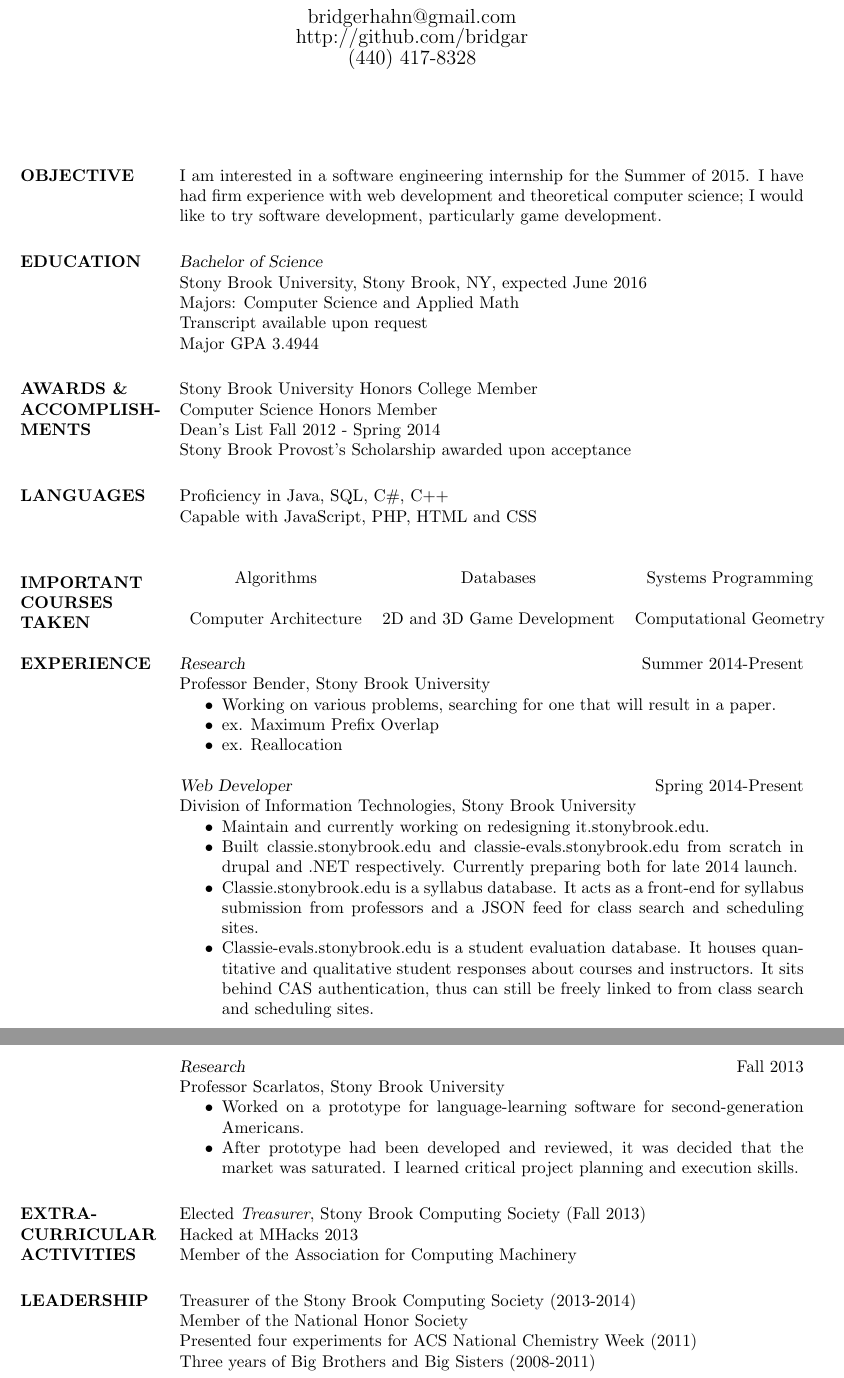
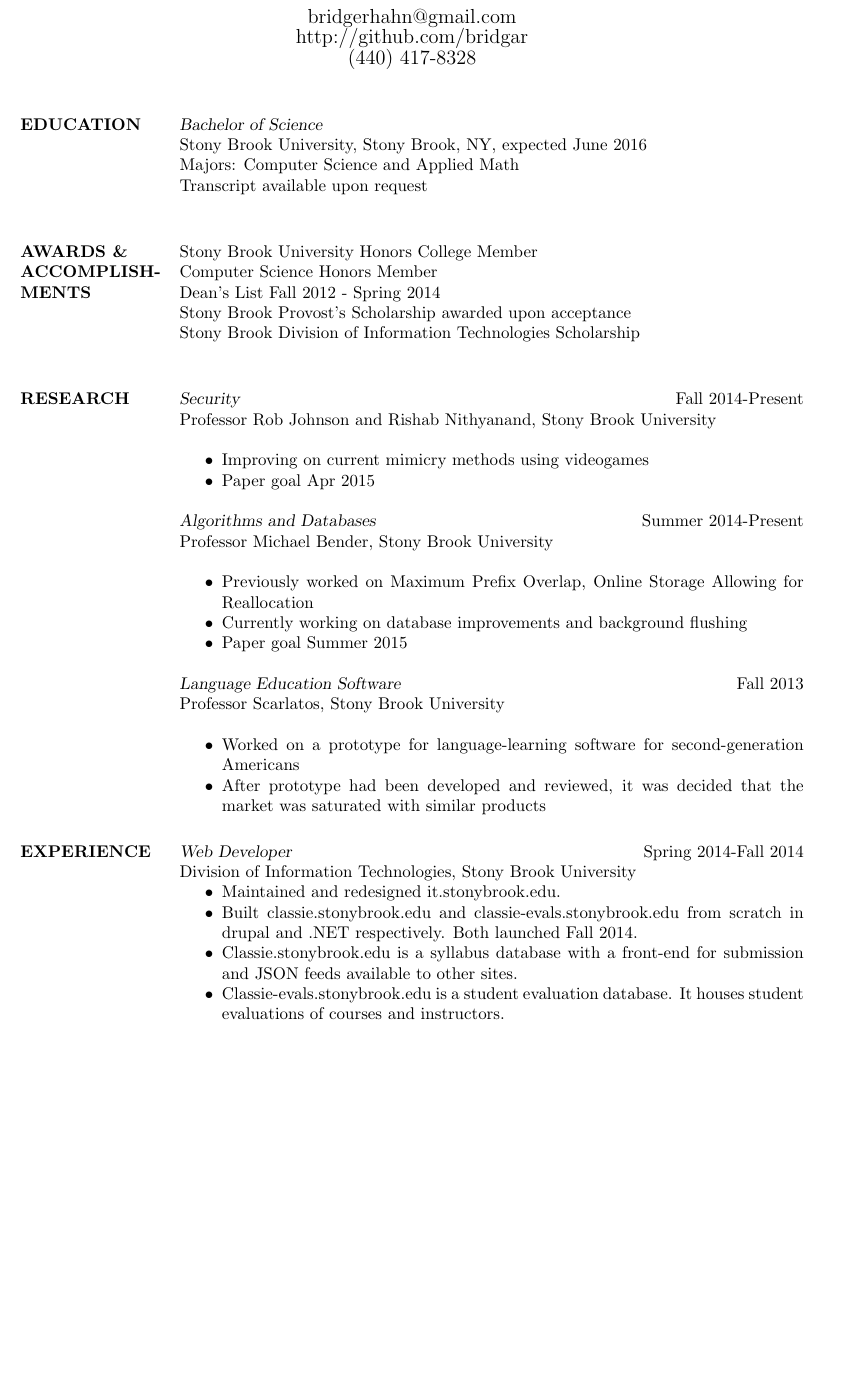
Before and after one commit to bridgar/Resume, a LaTeX CV (Resume.tex): two parts of pages 1 and 2 of 2 before the commit and part of the page after it, the two joined at a grey line, cut so that both start at the same text, the shorter picture padded with empty space. The pictures show the PDF file Resume.pdf that the author committed with the source.

Commit message:
Feb 2015

```diff
--- a/Resume.tex
+++ b/Resume.tex
@@ -19,11 +19,8 @@
 
 \begin{resume}
 
-\section{}
-\section{}
 
-
-\section{OBJECTIVE} I am interested in a software engineering internship for the Summer of 2015. I have had firm experience with web development and theoretical computer science; I would like to try software development, particularly game development.
+%\section{OBJECTIVE} I am interested in further research opportunities in Algorithms, Security, and Databases. I am also looking to collaborate with people %from as many different universities and companies as possible.
 
 
 \section{EDUCATION} {\sl Bachelor of Science} \\
@@ -34,22 +31,40 @@
                 expected June 2016 \\
                 Majors: Computer Science and Applied Math \\
                 Transcript available upon request \\
-                Major GPA 3.4944
+                %Major GPA 3.4944
 
 \section{AWARDS \& ACCOMPLISHMENTS}
                 Stony Brook University Honors College Member \\
                 Computer Science Honors Member \\
                 Dean's List Fall 2012 - Spring 2014 \\
-                Stony Brook Provost's Scholarship awarded upon acceptance
+                Stony Brook Provost's Scholarship awarded upon acceptance \\
+			  Stony Brook Division of Information Technologies Scholarship \\
 
 
-\section{LANGUAGES} Proficiency in Java, SQL, C\#, C++\\
-Capable with JavaScript, PHP, HTML and CSS \\
+%\section{LANGUAGES} Proficiency in Java, SQL, C\#, C++\\
+%Capable with JavaScript, PHP, HTML and CSS \\
 
-\section{IMPORTANT COURSES TAKEN}
-\begin{tabular}{c c c}
-Algorithms & Databases & Systems Programming \\
-&&\\
-Computer Architecture & 2D and 3D Game Development & Computational Geometry\\
-\end{tabular}
+%\section{IMPORTANT COURSES TAKEN}
+%\begin{tabular}{c c c}
+%Algorithms & Databases & Systems/Computer Architecture \\
+%&&\\
+%Honors Theory 1 and 2 & 2D and 3D Game Development & Computational Geometry\\
+%\end{tabular}
 
+\section{RESEARCH}
+			  {\sl Security} \hfill		Fall 2014-Present \\
+			  Professor Rob Johnson and Rishab Nithyanand, Stony Brook University \\
+                \begin{itemize} \itemsep -2pt
+			  \item Improving on current mimicry methods using videogames
+			  \item Paper goal Apr 2015
+			  \end{itemize}
+
+			  {\sl Algorithms and Databases} \hfill		Summer 2014-Present \\
+			  Professor Michael Bender, Stony Brook University\\
+                \begin{itemize} \itemsep -2pt
+			  \item Previously worked on Maximum Prefix Overlap, Online Storage Allowing for Reallocation
+			  \item Currently working on database improvements and background flushing
+			  \item Paper goal Summer 2015
+			  \end{itemize}
+
+			  {\sl Language Education Software} \hfill			Fall 2013 \\
@@ -56,41 +74,28 @@ Computer Architecture & 2D and 3D Game Development & Computational Geometry\\
+			  \item After prototype had been developed and reviewed, it was decided that the market was saturated with similar products
+			  \end{itemize}
 
 
 \section{EXPERIENCE}
-                {\sl Research} \hfill           Summer 2014-Present \\
-                Professor Bender, Stony Brook University
-                \begin{itemize} \itemsep -2pt
-                \item Working on various problems, searching for one that will result in a paper.
-                \item ex. Maximum Prefix Overlap
-                \item ex. Reallocation
-                \end{itemize}
-                {\sl Web Developer} \hfill    Spring 2014-Present \\
+                {\sl Web Developer} \hfill    Spring 2014-Fall 2014 \\
                 Division of Information Technologies, Stony Brook University
                 \begin{itemize} \itemsep -2pt
-                \item Maintain and currently working on redesigning it.stonybrook.edu.
-                \item Built classie.stonybrook.edu and classie-evals.stonybrook.edu from scratch in drupal and .NET respectively. Currently preparing both for late 2014 launch.
-                \item Classie.stonybrook.edu is a syllabus database. It acts as a front-end for syllabus submission from professors and a JSON feed for class search and scheduling sites.
-                \item Classie-evals.stonybrook.edu is a student evaluation database. It houses quantitative and qualitative student responses about courses and instructors. It sits behind CAS authentication, thus can still be freely linked to from class search and scheduling sites.
-\\
-\\
-                \end{itemize}
-                {\sl Research} \hfill           Fall 2013 \\
-                Professor Scarlatos, Stony Brook University
-                 \begin{itemize}  \itemsep -2pt %reduce space between items
-                 \item Worked on a prototype for language-learning software for second-generation Americans.
-                 \item After prototype had been developed and reviewed, it was decided that the market was saturated. I learned critical project planning and execution skills.
-                 \end{itemize}
+                \item Maintained and redesigned it.stonybrook.edu.
+                \item Built classie.stonybrook.edu and classie-evals.stonybrook.edu from scratch in drupal and .NET respectively. Both launched Fall 2014.
+                \item Classie.stonybrook.edu is a syllabus database with a front-end for submission and JSON feeds available to other sites.
+                \item Classie-evals.stonybrook.edu is a student evaluation database. It houses student evaluations of courses and instructors.
+			  \end{itemize}
 
-\section{EXTRA-CURRICULAR \\ ACTIVITIES}
-            Elected {\it Treasurer}, Stony Brook Computing Society (Fall 2013) \\
-            Hacked at MHacks 2013 \\
-            Member of the Association for Computing Machinery
+%\section{EXTRA-CURRICULAR \\ ACTIVITIES}
+%            Elected {\it Treasurer}, Stony Brook Computing Society (Fall 2013) \\
+%            Hacked at MHacks 2013 \\
+%            Member of the Association for Computing Machinery
 
-\section{LEADERSHIP}
+%\section{LEADERSHIP}
 
-            Treasurer of the Stony Brook Computing Society (2013-2014)\\
-            Member of the National Honor Society \\
-            Presented four experiments for ACS National Chemistry Week (2011) \\
-            Three years of Big Brothers and Big Sisters (2008-2011)
+%            Treasurer of the Stony Brook Computing Society (2013-2014)\\
+%            Member of the National Honor Society \\
+%            Presented four experiments for ACS National Chemistry Week (2011) \\
+%            Three years of Big Brothers and Big Sisters (2008-2011)
 
 \end{resume}
 \end{document}
```
Also changed, not shown: Resume.pdf, Resume.tex (3 more changed lines), 1 other file.
